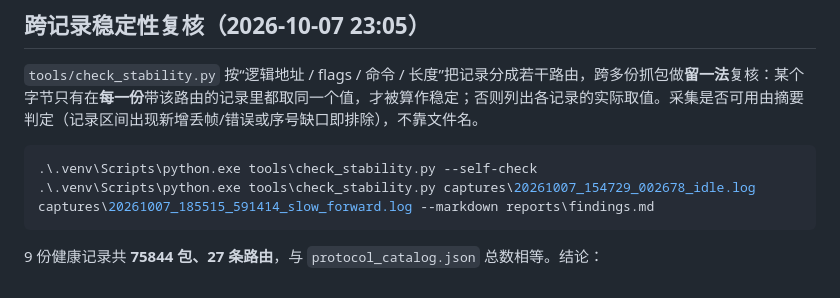
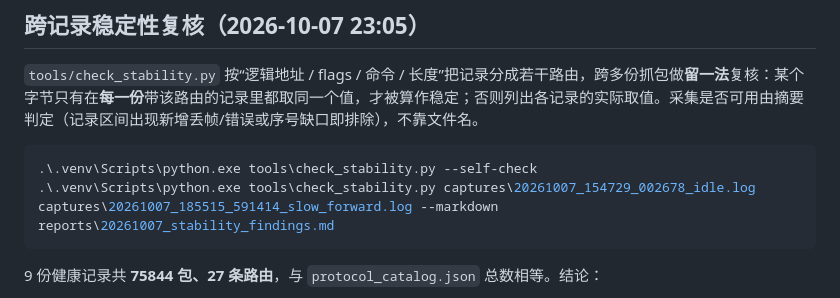
Before and after one commit to ndpyzwy-0w0/DJI-FM03-can, a Markdown page: README.md, the part around the change. Rendered like a GitHub page.

Commit message:
Fix reproducibility path in stability section

````diff
--- a/README.md
+++ b/README.md
@@ -177,7 +177,7 @@ PowerShell（项目目录）：
 
 ```powershell
 .\.venv\Scripts\python.exe tools\check_stability.py --self-check
-.\.venv\Scripts\python.exe tools\check_stability.py captures\20261007_154729_002678_idle.log captures\20261007_185515_591414_slow_forward.log --markdown reports\findings.md
+.\.venv\Scripts\python.exe tools\check_stability.py captures\20261007_154729_002678_idle.log captures\20261007_185515_591414_slow_forward.log --markdown reports\20261007_stability_findings.md
 ```
 
 9 份健康记录共 **75844 包、27 条路由**，与 `protocol_catalog.json` 总数相等。结论：
````
